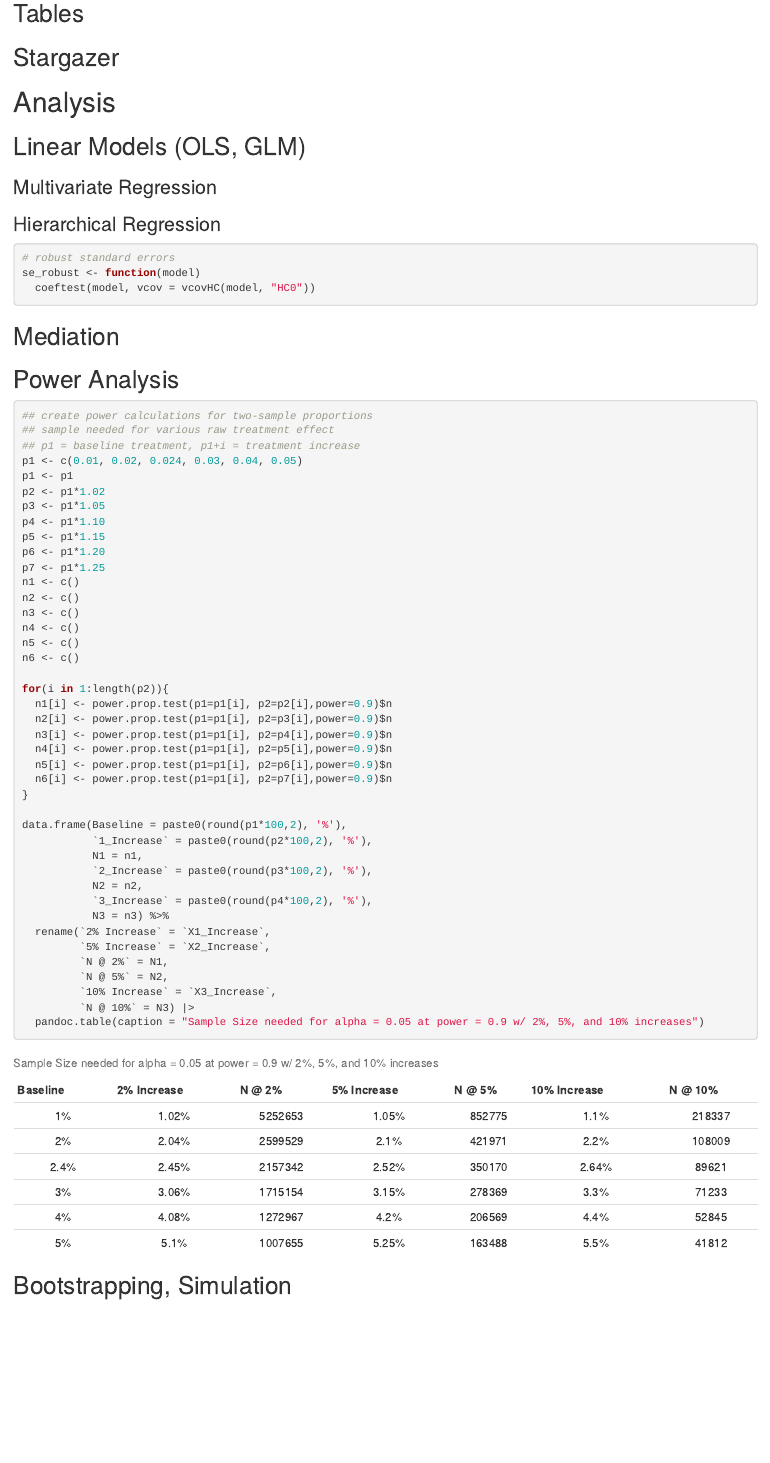
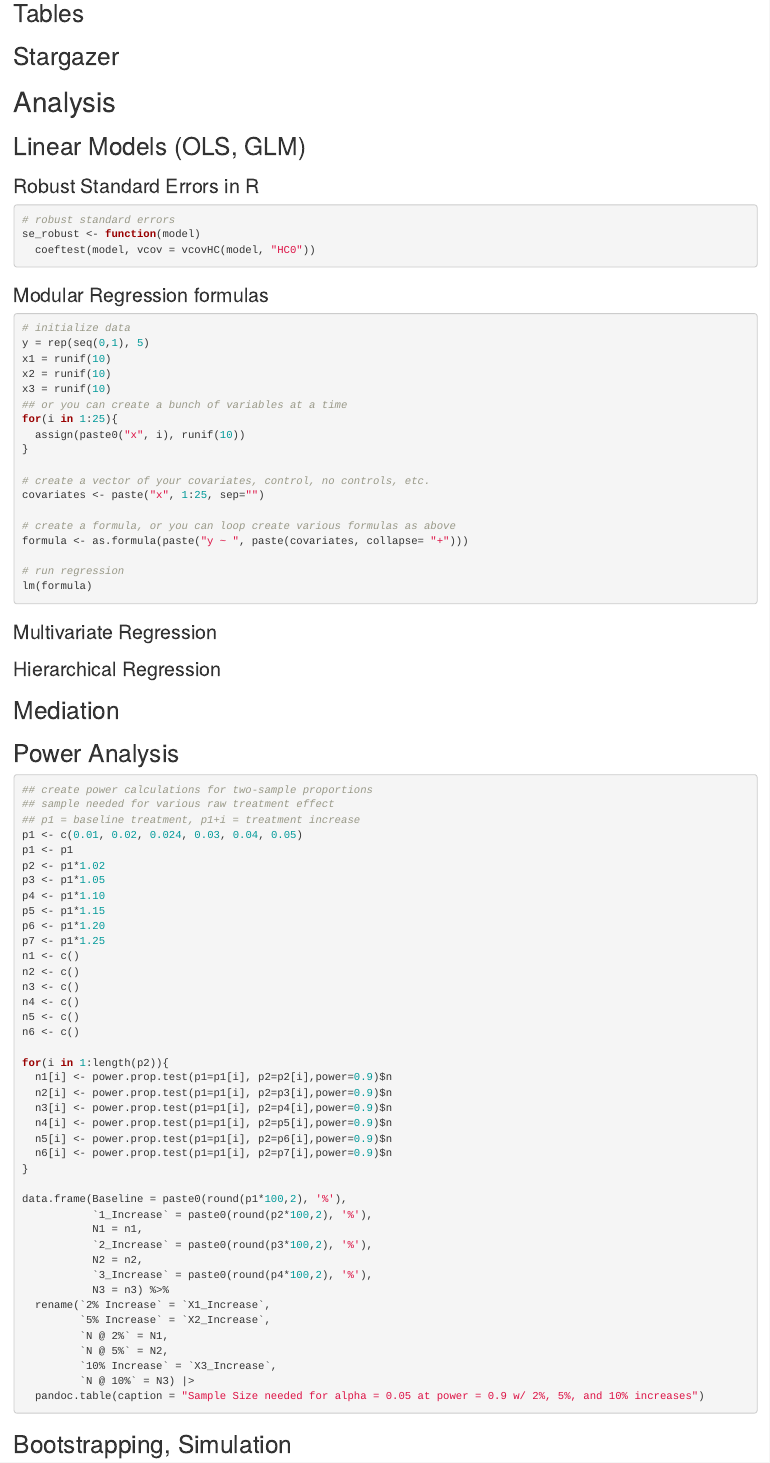
Before and after one commit to josecerv/analysis-repository, an R Markdown document (docs/index.Rmd): the page in a window 1100 px wide, from 2390 px down before the commit and from 2530 px down after it, so that both start at the same text. Rendered offline with R 4.5, knitr and Pandoc, with nearby package versions; some code elsewhere in the file could not run offline.

Commit message:
-modular regression

````diff
--- a/docs/index.Rmd
+++ b/docs/index.Rmd
@@ -4,7 +4,7 @@ date: 'Updated `r format(Sys.Date(), "%B %d, %Y")`'
 output:
   html_document:
     toc: yes
-    toc_depth: 2
+    toc_depth: 3
     fig_caption: true
 header-includes:
   \renewcommand{\contentsname}{Items}
@@ -91,6 +91,38 @@ head(study1, 10)
 # Analysis
 
 ## Linear Models (OLS, GLM)
+
+### Robust Standard Errors in R
+
+```{r echo=TRUE}
+# robust standard errors
+se_robust <- function(model)
+  coeftest(model, vcov = vcovHC(model, "HC0"))
+```
+
+### Modular Regression formulas
+
+```{r echo=TRUE}
+# initialize data
+y = rep(seq(0,1), 5)
+x1 = runif(10)
+x2 = runif(10)
+x3 = runif(10)
+## or you can create a bunch of variables at a time
+for(i in 1:25){
+  assign(paste0("x", i), runif(10))
+}
+
+# create a vector of your covariates, control, no controls, etc.
+covariates <- paste("x", 1:25, sep="")
+
+# create a formula, or you can loop create various formulas as above
+formula <- as.formula(paste("y ~ ", paste(covariates, collapse= "+")))
+
+# run regression
+lm(formula)
+
+```
 ### Multivariate Regression
 ```{r Multivariate Regression}
 #Mreg <-lm(cbind(DV, IV1, IV2)~ Control1 + Control2, data = data)
@@ -105,16 +137,10 @@ head(study1, 10)
 # Model4 <- lm(DV~IV1 + IV2 + Control1 + Control2 + Control3 + Control4 + Control5, data = data)
 ```
 
-```{r echo=TRUE}
-# robust standard errors
-se_robust <- function(model)
-  coeftest(model, vcov = vcovHC(model, "HC0"))
-```
-
 ## Mediation
 ## Power Analysis
 
-```{r echo=TRUE, results="asis"}
+```{r echo=TRUE}
 
 ## create power calculations for two-sample proportions
 ## sample needed for various raw treatment effect
````
Also changed, not shown: 1 other file.
